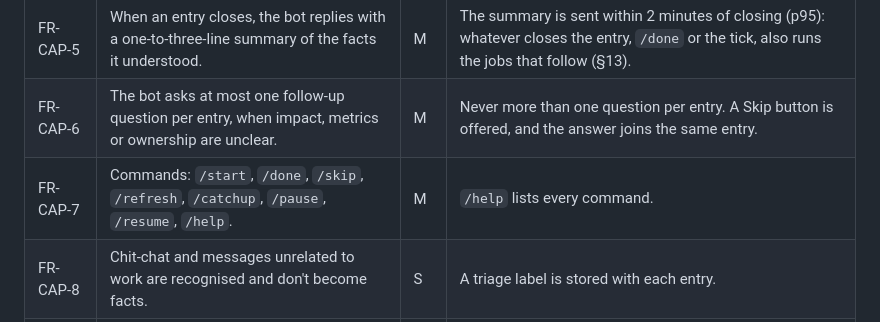
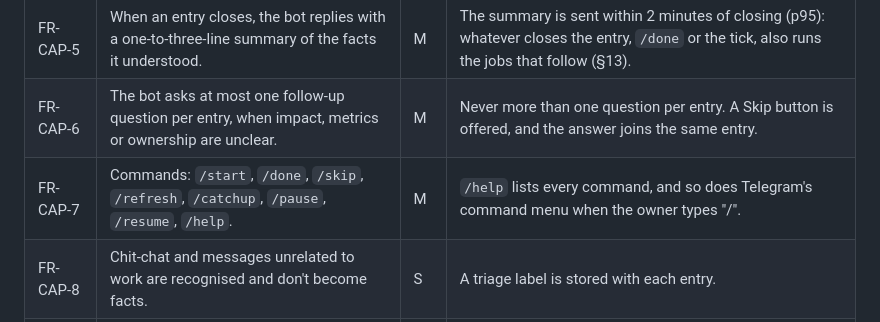
Before and after one commit to matchastack/work-journal, a Markdown page: project-requirements.md, the part around the change. GitHub-like rendering.

```diff
--- a/project-requirements.md
+++ b/project-requirements.md
@@ -156,7 +156,7 @@ Priority: **M** = Must (v1) · **S** = Should (v1 if time allows) · **C** = Cou
 | FR-CAP-4 | Messages are grouped into entries. An entry closes after 30 minutes without a message, or on `/done`. | M | The timeout can be configured. `/done` closes the entry immediately. An entry left open closes at the next message after the timeout, or at the daily tick (§13). |
 | FR-CAP-5 | When an entry closes, the bot replies with a one-to-three-line summary of the facts it understood. | M | The summary is sent within 2 minutes of closing (p95): whatever closes the entry, `/done` or the tick, also runs the jobs that follow (§13). |
 | FR-CAP-6 | The bot asks at most one follow-up question per entry, when impact, metrics or ownership are unclear. | M | Never more than one question per entry. A Skip button is offered, and the answer joins the same entry. |
-| FR-CAP-7 | Commands: `/start`, `/done`, `/skip`, `/refresh`, `/catchup`, `/pause`, `/resume`, `/help`. | M | `/help` lists every command. |
+| FR-CAP-7 | Commands: `/start`, `/done`, `/skip`, `/refresh`, `/catchup`, `/pause`, `/resume`, `/help`. | M | `/help` lists every command, and so does Telegram's command menu when the owner types "/". |
 | FR-CAP-8 | Chit-chat and messages unrelated to work are recognised and don't become facts. | S | A triage label is stored with each entry. |
 | FR-CAP-9 | Job postings can be sent to the bot for tailoring. | C | M3 |
 | FR-CAP-10 | Voice notes are transcribed into entries. | C | M3 |
```
Also changed, not shown: tasks.md (+10 -1 lines).
